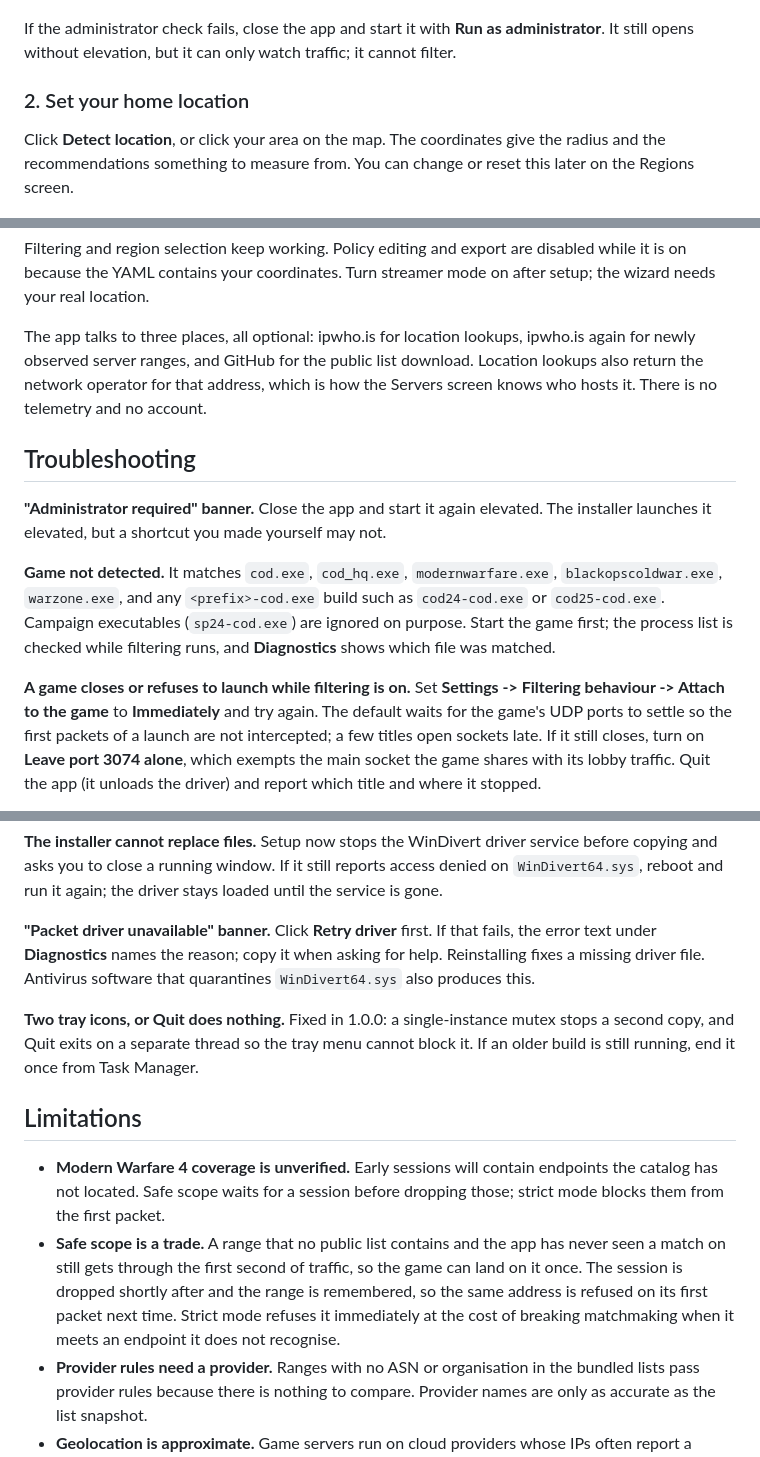
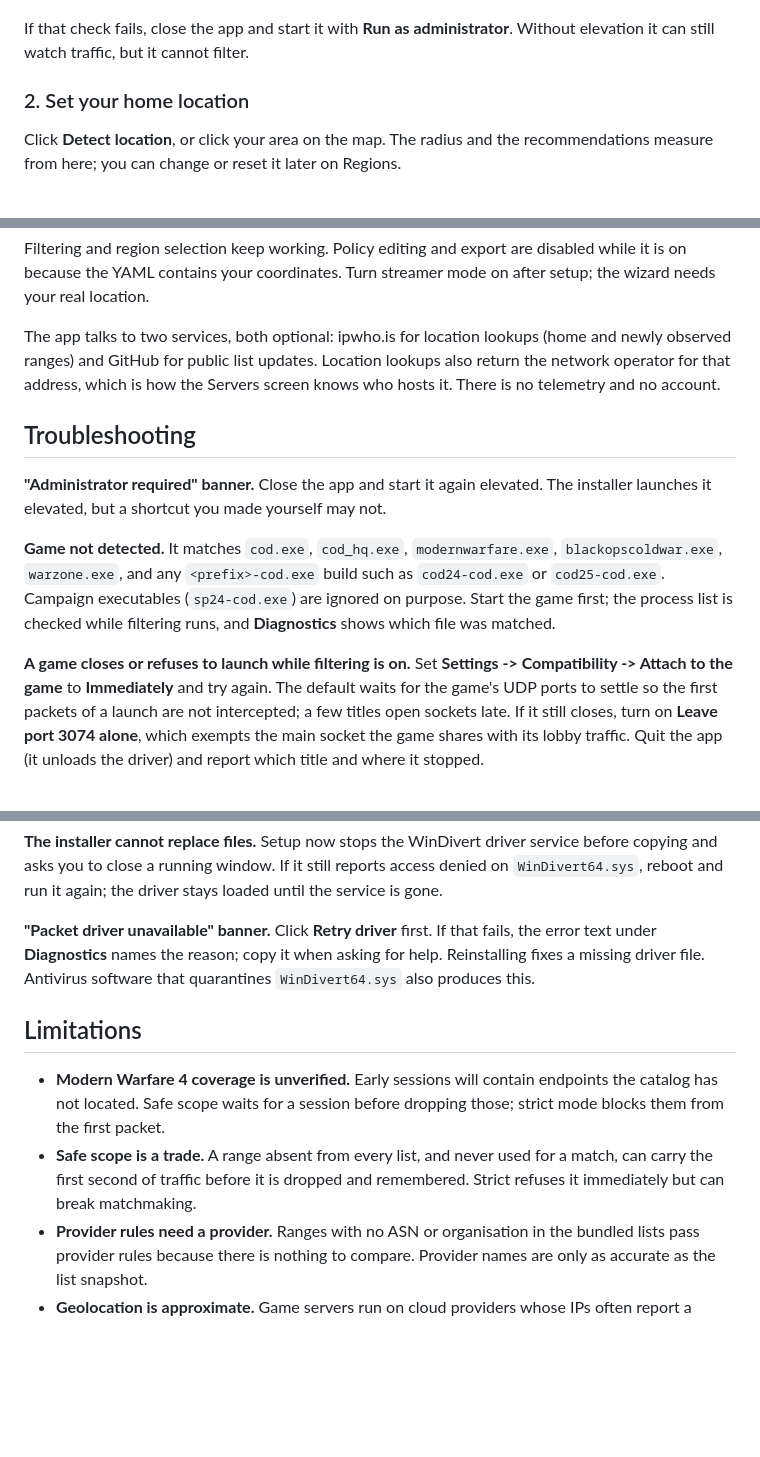
Before and after one commit to xHybred/Ping-is-King, a Markdown page: README.md, 3 parts joined by grey strips. GitHub-like rendering; blank space fills up the shorter version.

```diff
--- a/README.md
+++ b/README.md
@@ -70,15 +64,13 @@ driver loaded, and that the catalog is ready.
 
 <a href="docs/screenshots/setup-1.png"><img src="docs/screenshots/setup-1.png" alt="Setup step 1: game, administrator and catalog checks" width="100%"></a>
 
-If the administrator check fails, close the app and start it with **Run as
-administrator**. It still opens without elevation, but it can only watch traffic;
-it cannot filter.
+If that check fails, close the app and start it with **Run as administrator**.
+Without elevation it can still watch traffic, but it cannot filter.
 
 ### 2. Set your home location
 
-Click **Detect location**, or click your area on the map. The coordinates give
-the radius and the recommendations something to measure from. You can change or
-reset this later on the Regions screen.
+Click **Detect location**, or click your area on the map. The radius and the
+recommendations measure from here; you can change or reset it later on Regions.
 
 <a href="docs/screenshots/setup-2.png"><img src="docs/screenshots/setup-2.png" alt="Setup step 2: home location" width="100%"></a>
 
@@ -291,11 +259,10 @@ Filtering and region selection keep working. Policy editing and export are
 disabled while it is on because the YAML contains your coordinates. Turn streamer
 mode on after setup; the wizard needs your real location.
 
-The app talks to three places, all optional: ipwho.is for location lookups,
-ipwho.is again for newly observed server ranges, and GitHub for the public list
-download. Location lookups also return the network operator for that address,
-which is how the Servers screen knows who hosts it. There is no telemetry and no
-account.
+The app talks to two services, both optional: ipwho.is for location lookups
+(home and newly observed ranges) and GitHub for public list updates. Location
+lookups also return the network operator for that address, which is how the
+Servers screen knows who hosts it. There is no telemetry and no account.
 
 ## Troubleshooting
 
@@ -309,7 +276,7 @@ ignored on purpose. Start the game first; the process list is checked while
 filtering runs, and **Diagnostics** shows which file was matched.
 
 **A game closes or refuses to launch while filtering is on.** Set **Settings ->
-Filtering behaviour -> Attach to the game** to **Immediately** and try again. The
+Compatibility -> Attach to the game** to **Immediately** and try again. The
 default waits for the game's UDP ports to settle so the first packets of a launch
 are not intercepted; a few titles open sockets late. If it still closes, turn on
 **Leave port 3074 alone**, which exempts the main socket the game shares with its
@@ -346,21 +313,14 @@ fails, the error text under **Diagnostics** names the reason; copy it when
 asking for help. Reinstalling fixes a missing driver file. Antivirus software
 that quarantines `WinDivert64.sys` also produces this.
 
-**Two tray icons, or Quit does nothing.** Fixed in 1.0.0: a single-instance mutex
-stops a second copy, and Quit exits on a separate thread so the tray menu cannot
-block it. If an older build is still running, end it once from Task Manager.
-
 ## Limitations
 
 - **Modern Warfare 4 coverage is unverified.** Early sessions will contain
   endpoints the catalog has not located. Safe scope waits for a session before
   dropping those; strict mode blocks them from the first packet.
-- **Safe scope is a trade.** A range that no public list contains and the app has
-  never seen a match on still gets through the first second of traffic, so the
-  game can land on it once. The session is dropped shortly after and the range is
-  remembered, so the same address is refused on its first packet next time. Strict
-  mode refuses it immediately at the cost of breaking matchmaking when it meets an
-  endpoint it does not recognise.
+- **Safe scope is a trade.** A range absent from every list, and never used for a
+  match, can carry the first second of traffic before it is dropped and
+  remembered. Strict refuses it immediately but can break matchmaking.
 - **Provider rules need a provider.** Ranges with no ASN or organisation in the
   bundled lists pass provider rules because there is nothing to compare. Provider
   names are only as accurate as the list snapshot.
```
Also changed, not shown: other parts of README.md (+64 -95 lines).
